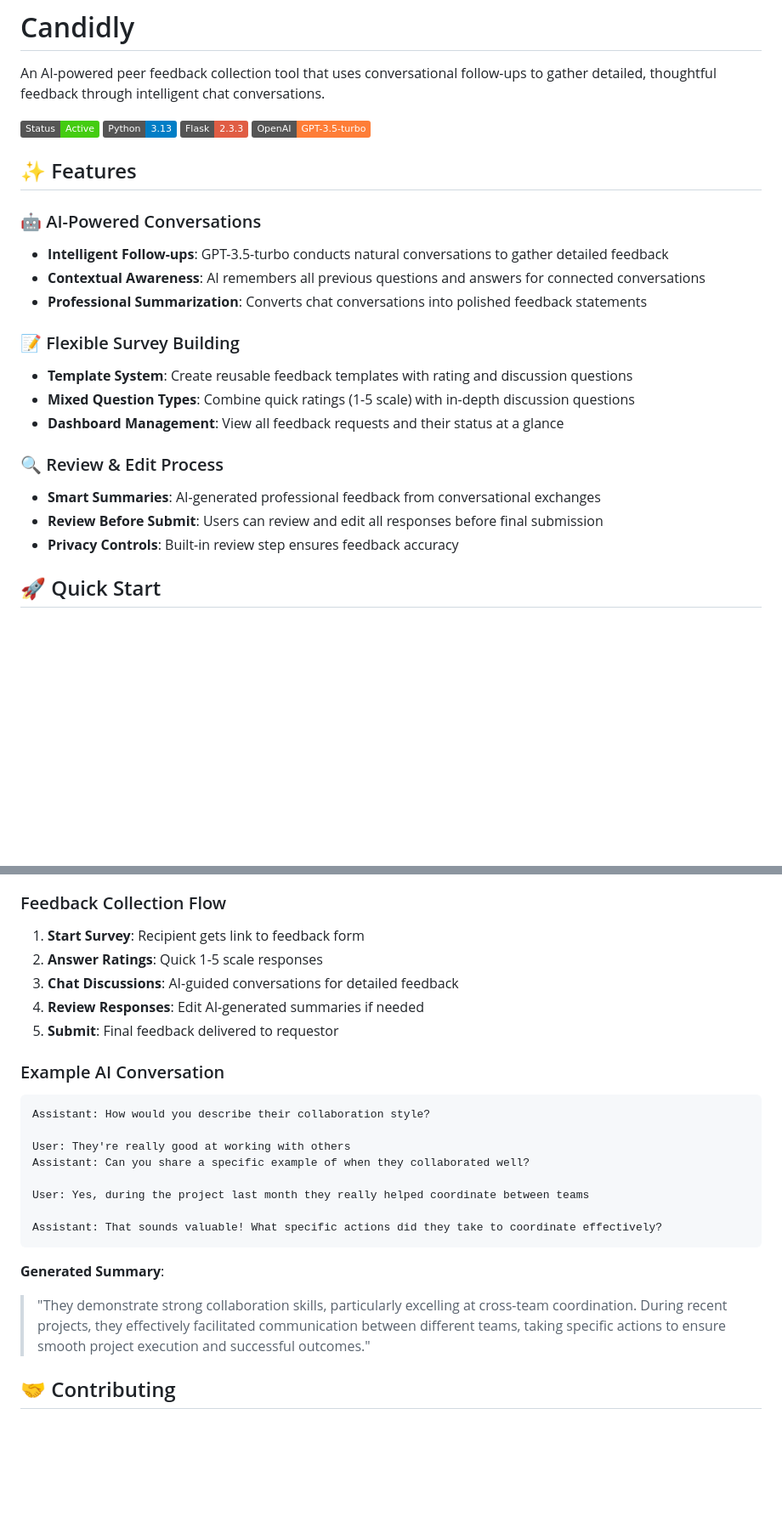
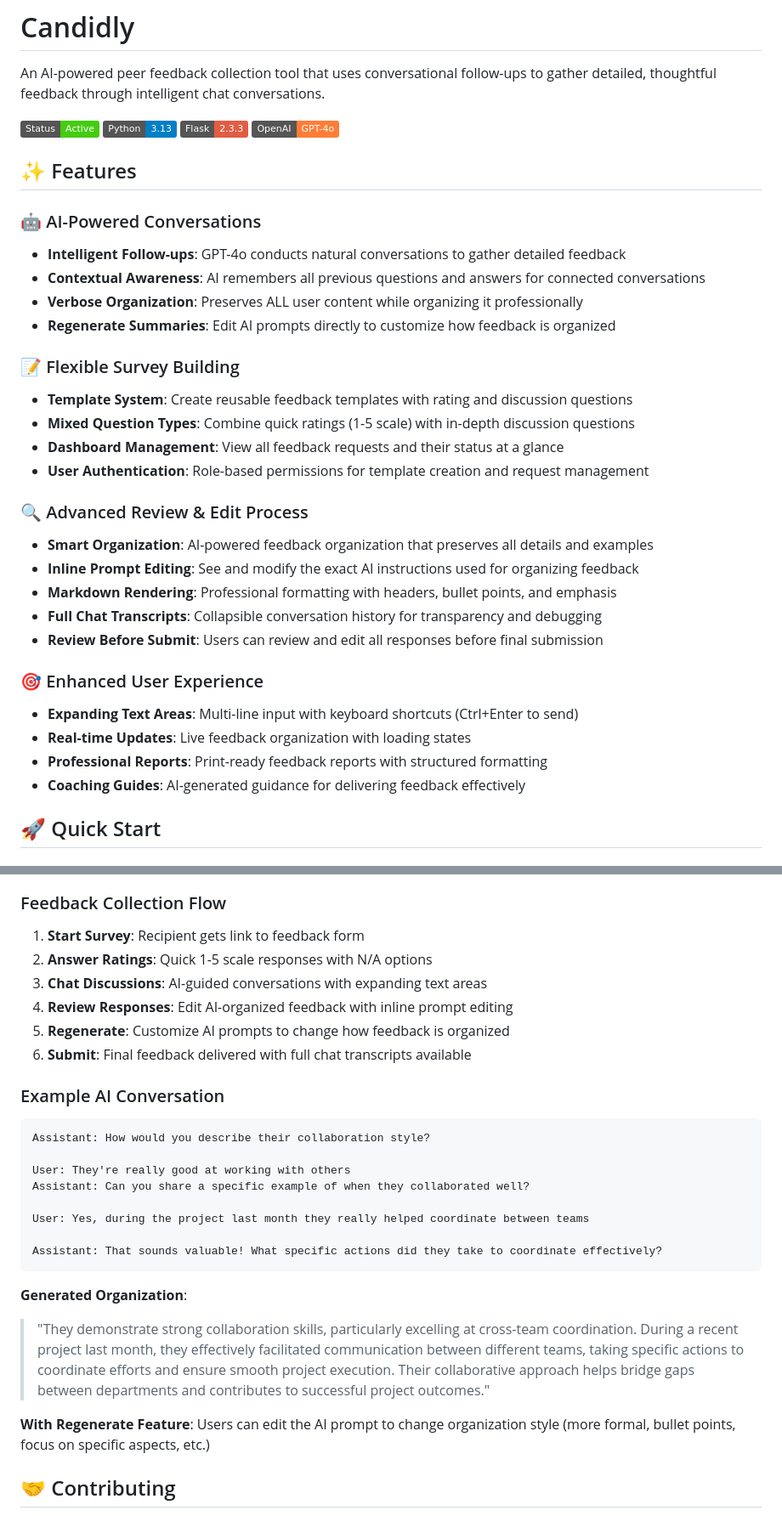
Before and after one commit to rafeco-etsy/candidly, a Markdown page: README.md, 2 parts joined by grey strips. Shown at 85% size. GitHub-like rendering; badges without logos; blank space fills up the shorter version.

````diff
--- a/README.md
+++ b/README.md
@@ -2,24 +2,34 @@
 
 An AI-powered peer feedback collection tool that uses conversational follow-ups to gather detailed, thoughtful feedback through intelligent chat conversations.
 
-![Candidly Demo](https://img.shields.io/badge/Status-Active-brightgreen) ![Python](https://img.shields.io/badge/Python-3.13-blue) ![Flask](https://img.shields.io/badge/Flask-2.3.3-red) ![OpenAI](https://img.shields.io/badge/OpenAI-GPT--3.5--turbo-orange)
+![Candidly Demo](https://img.shields.io/badge/Status-Active-brightgreen) ![Python](https://img.shields.io/badge/Python-3.13-blue) ![Flask](https://img.shields.io/badge/Flask-2.3.3-red) ![OpenAI](https://img.shields.io/badge/OpenAI-GPT--4o-orange)
 
 ## ✨ Features
 
 ### 🤖 AI-Powered Conversations
-- **Intelligent Follow-ups**: GPT-3.5-turbo conducts natural conversations to gather detailed feedback
+- **Intelligent Follow-ups**: GPT-4o conducts natural conversations to gather detailed feedback
 - **Contextual Awareness**: AI remembers all previous questions and answers for connected conversations
-- **Professional Summarization**: Converts chat conversations into polished feedback statements
+- **Verbose Organization**: Preserves ALL user content while organizing it professionally
+- **Regenerate Summaries**: Edit AI prompts directly to customize how feedback is organized
 
 ### 📝 Flexible Survey Building
 - **Template System**: Create reusable feedback templates with rating and discussion questions
 - **Mixed Question Types**: Combine quick ratings (1-5 scale) with in-depth discussion questions
 - **Dashboard Management**: View all feedback requests and their status at a glance
+- **User Authentication**: Role-based permissions for template creation and request management
 
-### 🔍 Review & Edit Process
-- **Smart Summaries**: AI-generated professional feedback from conversational exchanges
+### 🔍 Advanced Review & Edit Process
+- **Smart Organization**: AI-powered feedback organization that preserves all details and examples
+- **Inline Prompt Editing**: See and modify the exact AI instructions used for organizing feedback
+- **Markdown Rendering**: Professional formatting with headers, bullet points, and emphasis
+- **Full Chat Transcripts**: Collapsible conversation history for transparency and debugging
 - **Review Before Submit**: Users can review and edit all responses before final submission
-- **Privacy Controls**: Built-in review step ensures feedback accuracy
+
+### 🎯 Enhanced User Experience
+- **Expanding Text Areas**: Multi-line input with keyboard shortcuts (Ctrl+Enter to send)
+- **Real-time Updates**: Live feedback organization with loading states
+- **Professional Reports**: Print-ready feedback reports with structured formatting
+- **Coaching Guides**: AI-generated guidance for delivering feedback effectively
 
 ## 🚀 Quick Start
 
@@ -120,10 +130,11 @@ flask db upgrade
 
 ### Feedback Collection Flow
 1. **Start Survey**: Recipient gets link to feedback form
-2. **Answer Ratings**: Quick 1-5 scale responses
-3. **Chat Discussions**: AI-guided conversations for detailed feedback
-4. **Review Responses**: Edit AI-generated summaries if needed
-5. **Submit**: Final feedback delivered to requestor
+2. **Answer Ratings**: Quick 1-5 scale responses with N/A options
+3. **Chat Discussions**: AI-guided conversations with expanding text areas
+4. **Review Responses**: Edit AI-organized feedback with inline prompt editing
+5. **Regenerate**: Customize AI prompts to change how feedback is organized
+6. **Submit**: Final feedback delivered with full chat transcripts available
 
 ### Example AI Conversation
 ```
@@ -137,8 +148,10 @@ User: Yes, during the project last month they really helped coordinate between t
 Assistant: That sounds valuable! What specific actions did they take to coordinate effectively?
 ```
 
-**Generated Summary**:
-> "They demonstrate strong collaboration skills, particularly excelling at cross-team coordination. During recent projects, they effectively facilitated communication between different teams, taking specific actions to ensure smooth project execution and successful outcomes."
+**Generated Organization**:
+> "They demonstrate strong collaboration skills, particularly excelling at cross-team coordination. During a recent project last month, they effectively facilitated communication between different teams, taking specific actions to coordinate efforts and ensure smooth project execution. Their collaborative approach helps bridge gaps between departments and contributes to successful project outcomes."
+
+**With Regenerate Feature**: Users can edit the AI prompt to change organization style (more formal, bullet points, focus on specific aspects, etc.)
 
 ## 🤝 Contributing
 
````
Also changed, not shown: other parts of README.md (+4 -4 lines), CLAUDE.md (+64 -34 lines).
